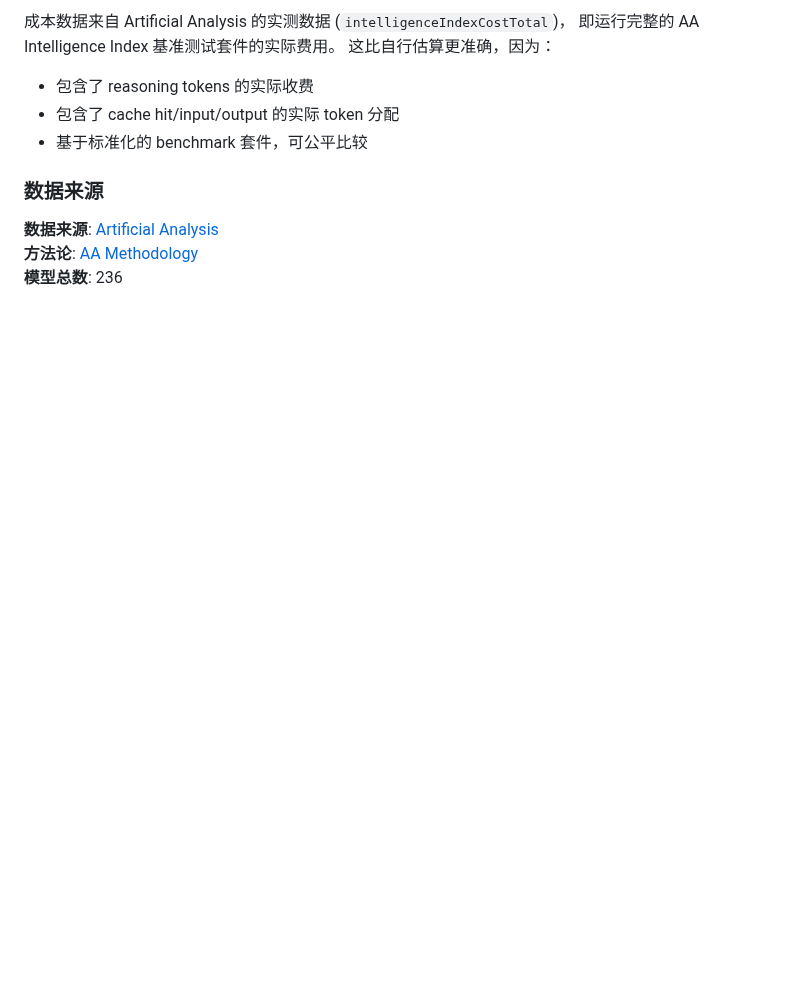
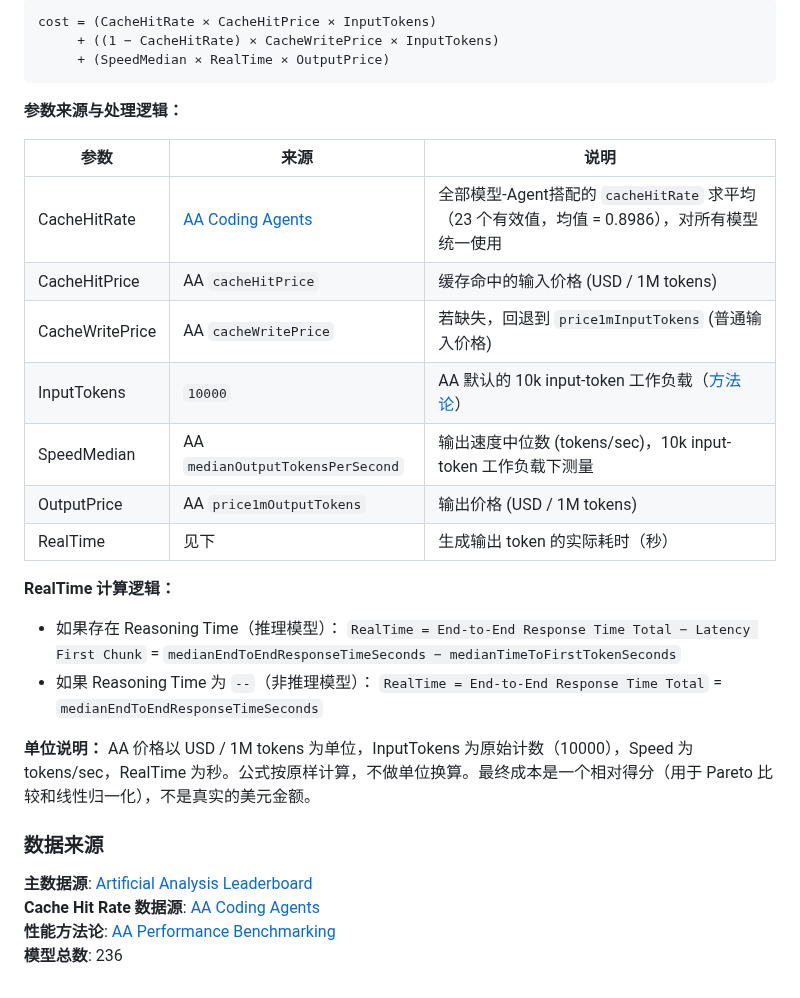
Before and after one commit to Elaman0117/Generic-LLM-Leaderboard, a Markdown page: README.md, the part around one of its changes. Drawn GitHub-style; blank space fills up the shorter version.

Commit message:
🔄 Update leaderboard analysis 2026-07-08

````diff
--- a/README.md
+++ b/README.md
@@ -34,13 +33,36 @@
 
-成本数据来自 Artificial Analysis 的实测数据 (`intelligenceIndexCostTotal`)，
-即运行完整的 AA Intelligence Index 基准测试套件的实际费用。
-这比自行估算更准确，因为：
-- 包含了 reasoning tokens 的实际收费
-- 包含了 cache hit/input/output 的实际 token 分配
-- 基于标准化的 benchmark 套件，可公平比较
+```
+cost = (CacheHitRate × CacheHitPrice × InputTokens)
+     + ((1 − CacheHitRate) × CacheWritePrice × InputTokens)
+     + (SpeedMedian × RealTime × OutputPrice)
+```
+
+**参数来源与处理逻辑：**
+
+| 参数 | 来源 | 说明 |
+|------|------|------|
+| CacheHitRate | [AA Coding Agents](https://artificialanalysis.ai/agents/coding-agents) | 全部模型-Agent搭配的 `cacheHitRate` 求平均（23 个有效值，均值 = 0.8986），对所有模型统一使用 |
+| CacheHitPrice | AA `cacheHitPrice` | 缓存命中的输入价格 (USD / 1M tokens) |
+| CacheWritePrice | AA `cacheWritePrice` | 若缺失，回退到 `price1mInputTokens` (普通输入价格) |
+| InputTokens | `10000` | AA 默认的 10k input-token 工作负载（[方法论](https://artificialanalysis.ai/methodology/performance-benchmarking)） |
+| SpeedMedian | AA `medianOutputTokensPerSecond` | 输出速度中位数 (tokens/sec)，10k input-token 工作负载下测量 |
+| OutputPrice | AA `price1mOutputTokens` | 输出价格 (USD / 1M tokens) |
+| RealTime | 见下 | 生成输出 token 的实际耗时（秒） |
+
+**RealTime 计算逻辑：**
+
+- 如果存在 Reasoning Time（推理模型）：
+  `RealTime = End-to-End Response Time Total − Latency First Chunk`
+  = `medianEndToEndResponseTimeSeconds − medianTimeToFirstTokenSeconds`
+- 如果 Reasoning Time 为 `--`（非推理模型）：
+  `RealTime = End-to-End Response Time Total`
+  = `medianEndToEndResponseTimeSeconds`
+
+**单位说明：** AA 价格以 USD / 1M tokens 为单位，InputTokens 为原始计数（10000），Speed 为 tokens/sec，RealTime 为秒。公式按原样计算，不做单位换算。最终成本是一个相对得分（用于 Pareto 比较和线性归一化），不是真实的美元金额。
 
 ### 数据来源
 
-**数据来源**: [Artificial Analysis](https://artificialanalysis.ai/leaderboards/models)
-**方法论**: [AA Methodology](https://artificialanalysis.ai/methodology)
+**主数据源**: [Artificial Analysis Leaderboard](https://artificialanalysis.ai/leaderboards/models)
+**Cache Hit Rate 数据源**: [AA Coding Agents](https://artificialanalysis.ai/agents/coding-agents)
+**性能方法论**: [AA Performance Benchmarking](https://artificialanalysis.ai/methodology/performance-benchmarking)
 **模型总数**: 236
````
Also changed, not shown: other parts of README.md (+18 -19 lines), output/pareto_analysis.png, 2 other files.
